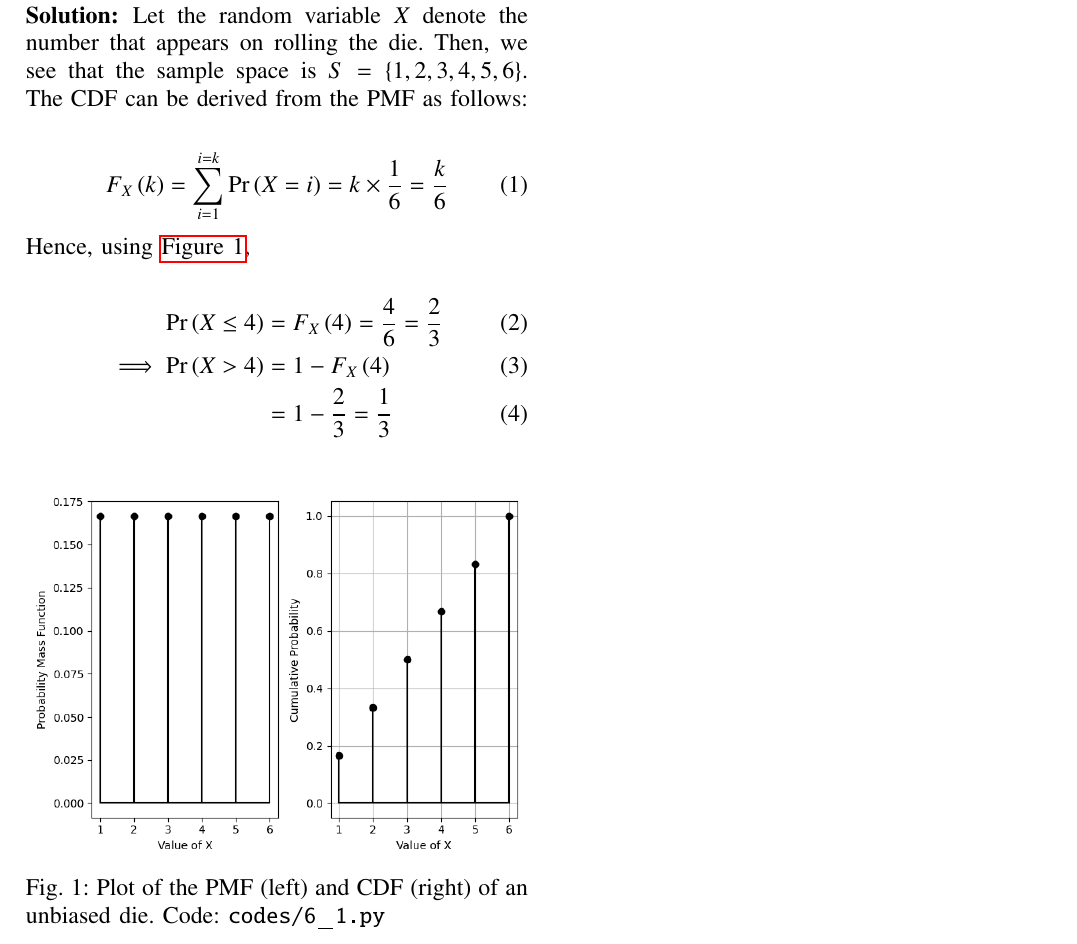
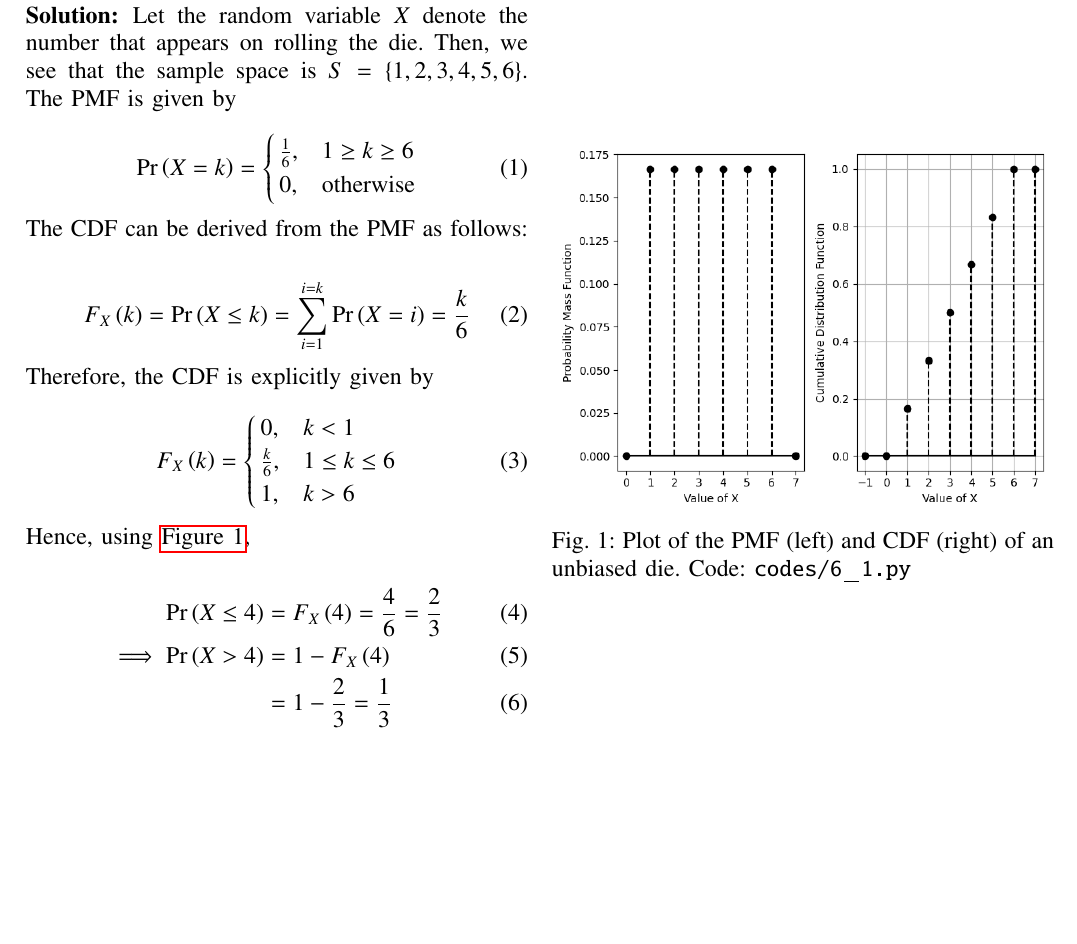
Before and after one commit to goats-9/ai1110, a LaTeX problem sheet (Assignment 6/main.tex): part of the page, cut so that both start at the same text, the shorter picture padded with empty space. Compiled offline with pdfLaTeX.

Commit message:
Upload Assignment 6

```diff
--- a/Assignment 6/main.tex
+++ b/Assignment 6/main.tex
@@ -164,12 +164,35 @@ This document contains the solution to Example 3 of Chapter 15 (Probability) in
 \item What is the probability of getting a number less than or equal to 4?
 \end{enumerate}
 
-\solution Let the random variable $X$ denote the number that appears on rolling the die. Then, we see that the sample space is $S = \cbrak{1, 2, 3, 4, 5, 6}$. The CDF can be derived from the PMF as follows:
+\solution Let the random variable $X$ denote the number that appears on rolling the die. Then, we see that the sample space is $S = \cbrak{1, 2, 3, 4, 5, 6}$. The PMF is given by
+
+\begin{equation}
+\pr{X = k} =
+\begin{cases}
+\frac{1}{6}, & 1 \geq k \geq 6 \\
+0, & \text{otherwise}
+\end{cases}
+\label{pmf}
+\end{equation}
+
+\noindent The CDF can be derived from the PMF as follows:
 
 \begin{align}
-\cdf{X}{k} = \sum_{i = 1}^{i = k}\pr{X = i} = k \times \frac{1}{6} = \frac{k}{6}
+\cdf{X}{k} = \pr{X \leq k}  &= \sum_{i = 1}^{i = k}\pr{X = i} = \frac{k}{6}
+\label{eqn:cdf}
+\end{align}
+
+\noindent Therefore, the CDF is explicitly given by
+
+\begin{equation}
+\cdf{X}{k} =
+\begin{cases}
+0, & k < 1 \\
+\frac{k}{6}, & 1 \leq k \leq 6 \\
+1, & k > 6
+\end{cases}
 \label{cdf}
-\end{align}
+\end{equation}
 
 \noindent Hence, using \autoref{fig:pmf-cdf},
 
```
Also changed, not shown: Assignment 6/codes/6_1.py (+16 -5 lines), Assignment 6/figs/6_1.png, Assignment 6/main.pdf.
